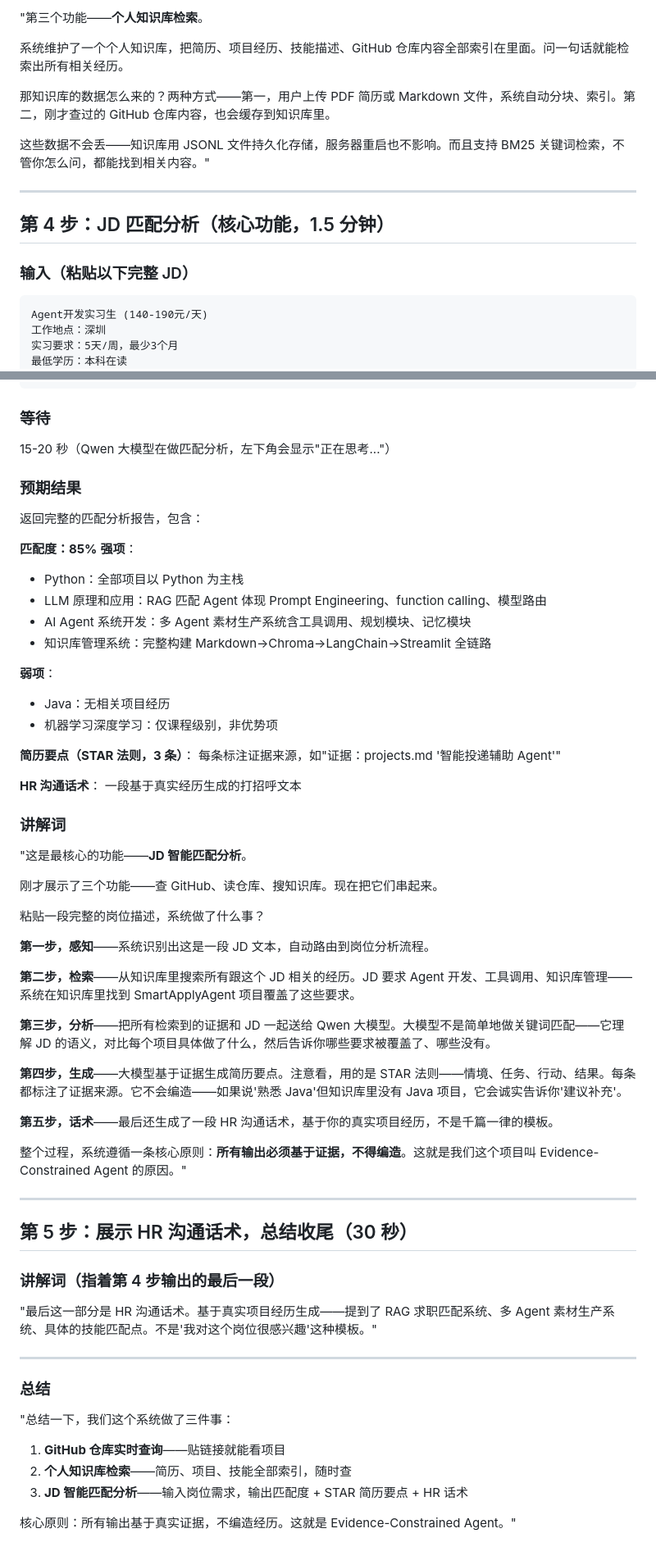
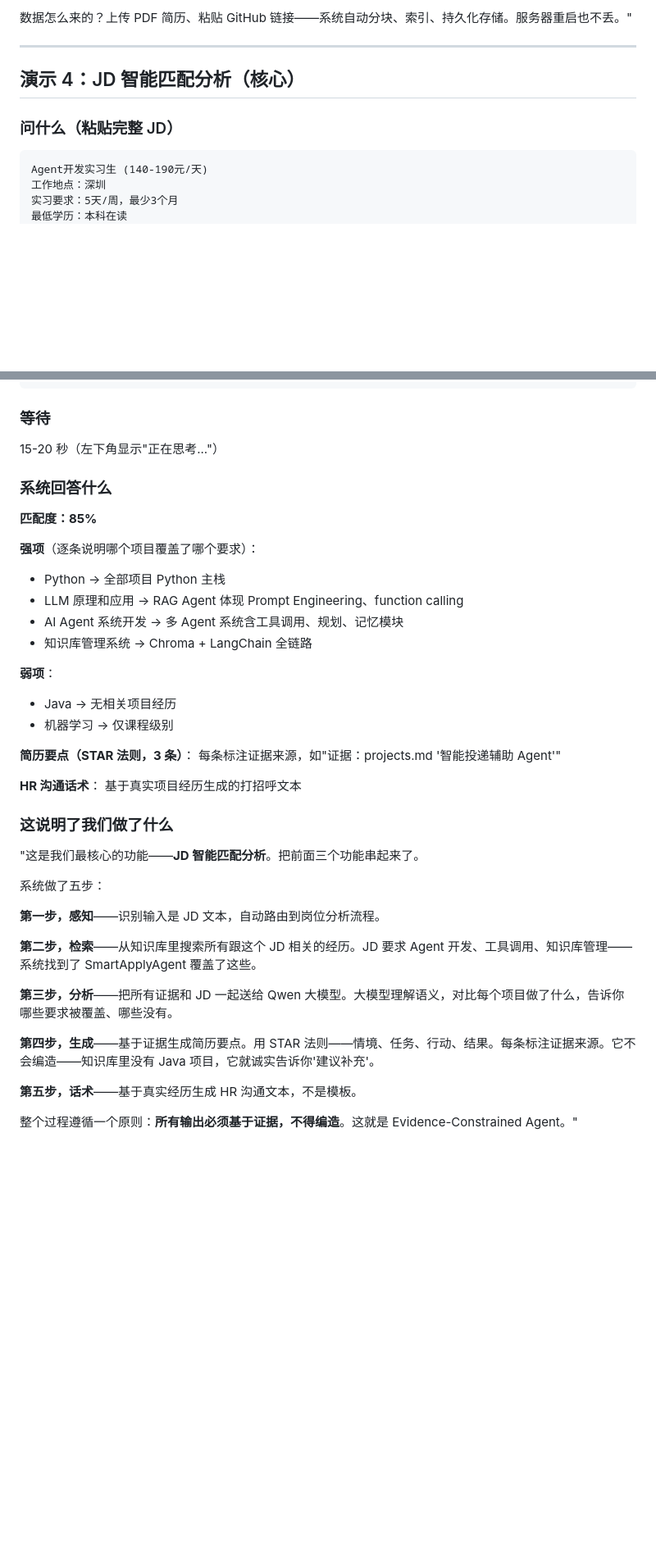
Before and after one commit to yfn-1116/career-agent-assistant, a Markdown page: docs/demo_script.md, 2 parts joined by grey strips. Shown at 82% size. GitHub-like rendering; blank space fills up the shorter version.

````diff
--- a/docs/demo_script.md
+++ b/docs/demo_script.md
@@ -70,17 +55,11 @@ https://github.com/yfn-1116/career-agent-assistant这个仓库做什么的
 
-"第三个功能——**个人知识库检索**。
-
-系统维护了一个个人知识库，把简历、项目经历、技能描述、GitHub 仓库内容全部索引在里面。问一句话就能检索出所有相关经历。
-
-那知识库的数据怎么来的？两种方式——第一，用户上传 PDF 简历或 Markdown 文件，系统自动分块、索引。第二，刚才查过的 GitHub 仓库内容，也会缓存到知识库里。
-
-这些数据不会丢——知识库用 JSONL 文件持久化存储，服务器重启也不影响。而且支持 BM25 关键词检索，不管你怎么问，都能找到相关内容。"
+数据怎么来的？上传 PDF 简历、粘贴 GitHub 链接——系统自动分块、索引、持久化存储。服务器重启也不丢。"
 
 ---
 
-## 第 4 步：JD 匹配分析（核心功能，1.5 分钟）
+## 演示 4：JD 智能匹配分析（核心）
 
-### 输入（粘贴以下完整 JD）
+### 问什么（粘贴完整 JD）
 ```
 Agent开发实习生 (140-190元/天)
 工作地点：深圳
@@ -104,64 +83,41 @@ Agent开发实习生 (140-190元/天)
 ```
 
 ### 等待
-15-20 秒（Qwen 大模型在做匹配分析，左下角会显示"正在思考..."）
+15-20 秒（左下角显示"正在思考..."）
 
-### 预期结果
-返回完整的匹配分析报告，包含：
+### 系统回答什么
 
 **匹配度：85%**
-**强项**：
-- Python：全部项目以 Python 为主栈
-- LLM 原理和应用：RAG 匹配 Agent 体现 Prompt Engineering、function calling、模型路由
-- AI Agent 系统开发：多 Agent 素材生产系统含工具调用、规划模块、记忆模块
-- 知识库管理系统：完整构建 Markdown→Chroma→LangChain→Streamlit 全链路
+
+**强项**（逐条说明哪个项目覆盖了哪个要求）：
+- Python → 全部项目 Python 主栈
+- LLM 原理和应用 → RAG Agent 体现 Prompt Engineering、function calling
+- AI Agent 系统开发 → 多 Agent 系统含工具调用、规划、记忆模块
+- 知识库管理系统 → Chroma + LangChain 全链路
 
 **弱项**：
-- Java：无相关项目经历
-- 机器学习深度学习：仅课程级别，非优势项
+- Java → 无相关项目经历
+- 机器学习 → 仅课程级别
 
 **简历要点（STAR 法则，3 条）**：
 每条标注证据来源，如"证据：projects.md '智能投递辅助 Agent'"
 
 **HR 沟通话术**：
-一段基于真实经历生成的打招呼文本
+基于真实项目经历生成的打招呼文本
 
-### 讲解词
+### 这说明了我们做了什么
+"这是我们最核心的功能——**JD 智能匹配分析**。把前面三个功能串起来了。
 
-"这是最核心的功能——**JD 智能匹配分析**。
+系统做了五步：
 
-刚才展示了三个功能——查 GitHub、读仓库、搜知识库。现在把它们串起来。
+**第一步，感知**——识别输入是 JD 文本，自动路由到岗位分析流程。
 
-粘贴一段完整的岗位描述，系统做了什么事？
+**第二步，检索**——从知识库里搜索所有跟这个 JD 相关的经历。JD 要求 Agent 开发、工具调用、知识库管理——系统找到了 SmartApplyAgent 覆盖了这些。
 
-**第一步，感知**——系统识别出这是一段 JD 文本，自动路由到岗位分析流程。
+**第三步，分析**——把所有证据和 JD 一起送给 Qwen 大模型。大模型理解语义，对比每个项目做了什么，告诉你哪些要求被覆盖、哪些没有。
 
-**第二步，检索**——从知识库里搜索所有跟这个 JD 相关的经历。JD 要求 Agent 开发、工具调用、知识库管理——系统在知识库里找到 SmartApplyAgent 项目覆盖了这些要求。
+**第四步，生成**——基于证据生成简历要点。用 STAR 法则——情境、任务、行动、结果。每条标注证据来源。它不会编造——知识库里没有 Java 项目，它就诚实告诉你'建议补充'。
 
-**第三步，分析**——把所有检索到的证据和 JD 一起送给 Qwen 大模型。大模型不是简单地做关键词匹配——它理解 JD 的语义，对比每个项目具体做了什么，然后告诉你哪些要求被覆盖了、哪些没有。
+**第五步，话术**——基于真实经历生成 HR 沟通文本，不是模板。
 
-**第四步，生成**——大模型基于证据生成简历要点。注意看，用的是 STAR 法则——情境、任务、行动、结果。每条都标注了证据来源。它不会编造——如果说'熟悉 Java'但知识库里没有 Java 项目，它会诚实告诉你'建议补充'。
-
-**第五步，话术**——最后还生成了一段 HR 沟通话术，基于你的真实项目经历，不是千篇一律的模板。
-
-整个过程，系统遵循一条核心原则：**所有输出必须基于证据，不得编造**。这就是我们这个项目叫 Evidence-Constrained Agent 的原因。"
-
----
-
-## 第 5 步：展示 HR 沟通话术，总结收尾（30 秒）
-
-### 讲解词（指着第 4 步输出的最后一段）
-
-"最后这一部分是 HR 沟通话术。基于真实项目经历生成——提到了 RAG 求职匹配系统、多 Agent 素材生产系统、具体的技能匹配点。不是'我对这个岗位很感兴趣'这种模板。"
-
----
-
-### 总结
-
-"总结一下，我们这个系统做了三件事：
-
-1. **GitHub 仓库实时查询**——贴链接就能看项目
-2. **个人知识库检索**——简历、项目、技能全部索引，随时查
-3. **JD 智能匹配分析**——输入岗位需求，输出匹配度 + STAR 简历要点 + HR 话术
-
-核心原则：所有输出基于真实证据，不编造经历。这就是 Evidence-Constrained Agent。"
+整个过程遵循一个原则：**所有输出必须基于证据，不得编造**。这就是 Evidence-Constrained Agent。"
````
Also changed, not shown: other parts of docs/demo_script.md (+21 -36 lines).
